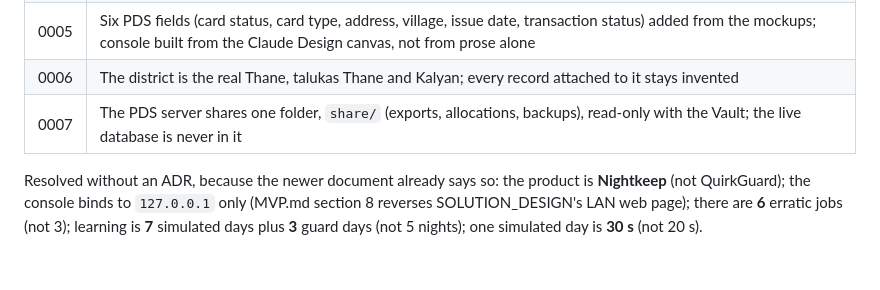
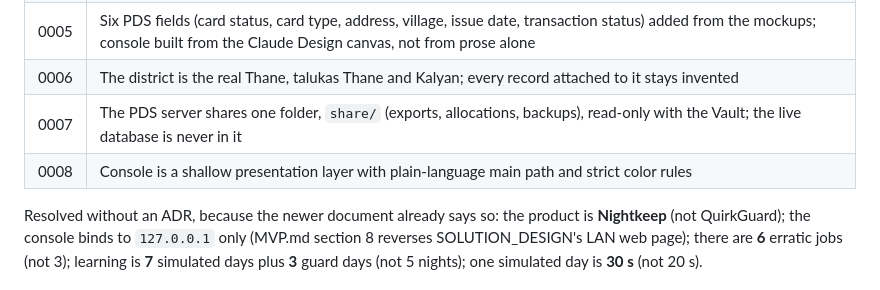
Before and after one commit to Kirito0088/NightKeep, a Markdown page: CLAUDE.md, the part around the change. Rendered like a GitHub page.

Commit message:
docs: register ADR-0008 in settled decisions table in CLAUDE.md

```diff
--- a/CLAUDE.md
+++ b/CLAUDE.md
@@ -188,6 +188,7 @@ Recorded as ADRs in `docs/adr/`. These beat the plain document precedence order.
 | 0005 | Six PDS fields (card status, card type, address, village, issue date, transaction status) added from the mockups; console built from the Claude Design canvas, not from prose alone |
 | 0006 | The district is the real Thane, talukas Thane and Kalyan; every record attached to it stays invented |
 | 0007 | The PDS server shares one folder, `share/` (exports, allocations, backups), read-only with the Vault; the live database is never in it |
+| 0008 | Console is a shallow presentation layer with plain-language main path and strict color rules |
 
 Resolved without an ADR, because the newer document already says so: the product is **Nightkeep** (not QuirkGuard); the console binds to `127.0.0.1` only (MVP.md section 8 reverses SOLUTION_DESIGN's LAN web page); there are **6** erratic jobs (not 3); learning is **7** simulated days plus **3** guard days (not 5 nights); one simulated day is **30 s** (not 20 s).
 
```
